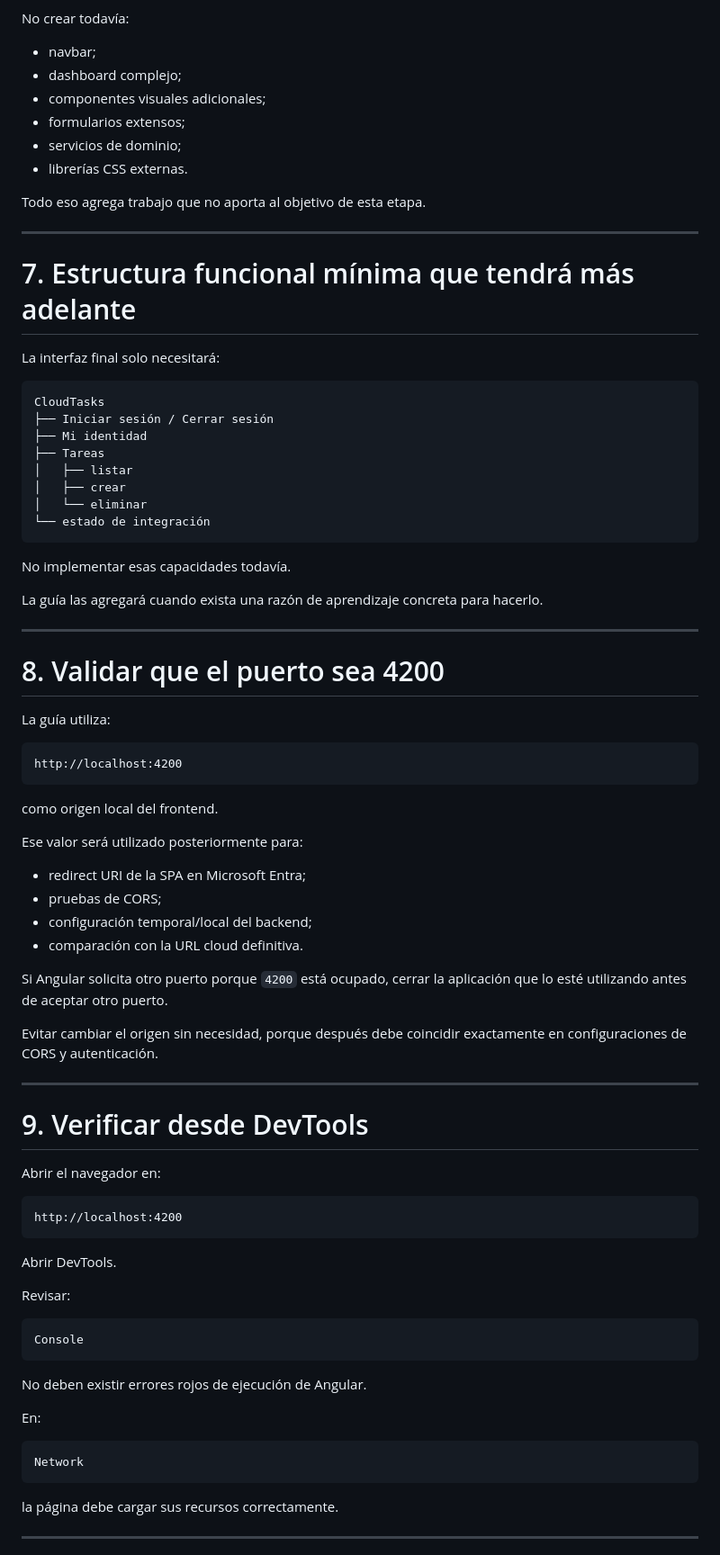
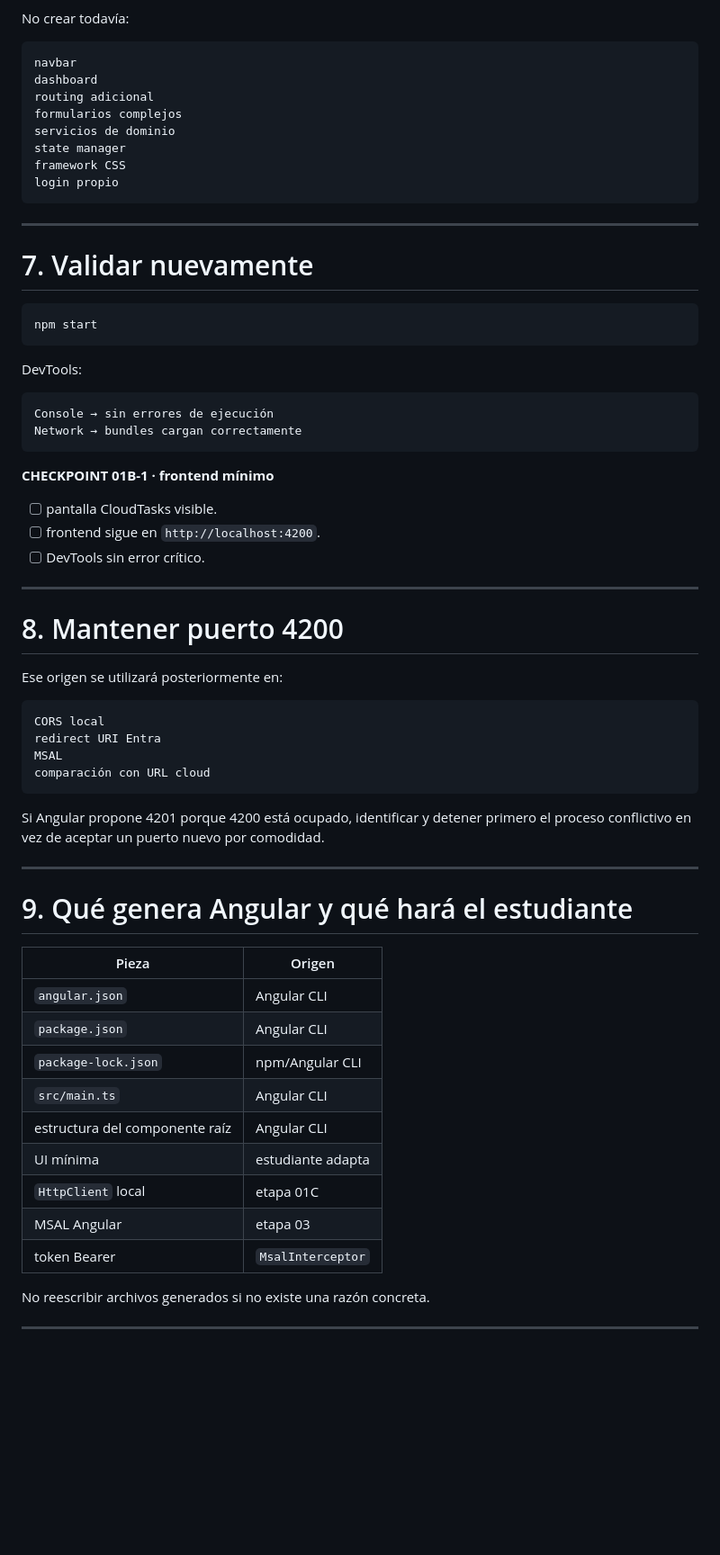
Before and after one commit to cmartinezs/DSY1107-DESARROLLO-CLOUD-NATIVE-I-2026-2, a Markdown page: guias-integradas/ev1/01b-crear-frontend-angular.md, the part around one of its changes. Shown at 90% size. GitHub-like rendering; blank space fills up the shorter version.

Commit message:
docs: endurecer creacion Angular y compatibilidad posterior con MSAL

````diff
--- a/guias-integradas/ev1/01b-crear-frontend-angular.md
+++ b/guias-integradas/ev1/01b-crear-frontend-angular.md
@@ -153,86 +186,70 @@ Puede utilizarse directamente el componente raíz generado por Angular.
 
 No crear todavía:
 
-- navbar;
-- dashboard complejo;
-- componentes visuales adicionales;
-- formularios extensos;
-- servicios de dominio;
-- librerías CSS externas.
-
-Todo eso agrega trabajo que no aporta al objetivo de esta etapa.
+```text
+navbar
+dashboard
+routing adicional
+formularios complejos
+servicios de dominio
+state manager
+framework CSS
+login propio
+```
 
 ---
 
-# 7. Estructura funcional mínima que tendrá más adelante
+# 7. Validar nuevamente
 
-La interfaz final solo necesitará:
+```bash
+npm start
+```
+
+DevTools:
 
 ```text
-CloudTasks
-├── Iniciar sesión / Cerrar sesión
-├── Mi identidad
-├── Tareas
-│   ├── listar
-│   ├── crear
-│   └── eliminar
-└── estado de integración
+Console → sin errores de ejecución
+Network → bundles cargan correctamente
 ```
 
-No implementar esas capacidades todavía.
+**CHECKPOINT 01B-1 · frontend mínimo**
 
-La guía las agregará cuando exista una razón de aprendizaje concreta para hacerlo.
+- [ ] pantalla CloudTasks visible.
+- [ ] frontend sigue en `http://localhost:4200`.
+- [ ] DevTools sin error crítico.
 
 ---
 
-# 8. Validar que el puerto sea 4200
+# 8. Mantener puerto 4200
 
-La guía utiliza:
+Ese origen se utilizará posteriormente en:
 
 ```text
-http://localhost:4200
+CORS local
+redirect URI Entra
+MSAL
+comparación con URL cloud
 ```
 
-como origen local del frontend.
-
-Ese valor será utilizado posteriormente para:
-
-- redirect URI de la SPA en Microsoft Entra;
-- pruebas de CORS;
-- configuración temporal/local del backend;
-- comparación con la URL cloud definitiva.
-
-Si Angular solicita otro puerto porque `4200` está ocupado, cerrar la aplicación que lo esté utilizando antes de aceptar otro puerto.
-
-Evitar cambiar el origen sin necesidad, porque después debe coincidir exactamente en configuraciones de CORS y autenticación.
+Si Angular propone 4201 porque 4200 está ocupado, identificar y detener primero el proceso conflictivo en vez de aceptar un puerto nuevo por comodidad.
 
 ---
 
-# 9. Verificar desde DevTools
+# 9. Qué genera Angular y qué hará el estudiante
 
-Abrir el navegador en:
+| Pieza | Origen |
+|---|---|
+| `angular.json` | Angular CLI |
+| `package.json` | Angular CLI |
+| `package-lock.json` | npm/Angular CLI |
+| `src/main.ts` | Angular CLI |
+| estructura del componente raíz | Angular CLI |
+| UI mínima | estudiante adapta |
+| `HttpClient` local | etapa 01C |
+| MSAL Angular | etapa 03 |
+| token Bearer | `MsalInterceptor` |
 
-```text
-http://localhost:4200
-```
-
-Abrir DevTools.
-
-Revisar:
-
-```text
-Console
-```
-
-No deben existir errores rojos de ejecución de Angular.
-
-En:
-
-```text
-Network
-```
-
-la página debe cargar sus recursos correctamente.
+No reescribir archivos generados si no existe una razón concreta.
 
 ---
 
````
Also changed, not shown: other parts of guias-integradas/ev1/01b-crear-frontend-angular.md (+120 -111 lines).
